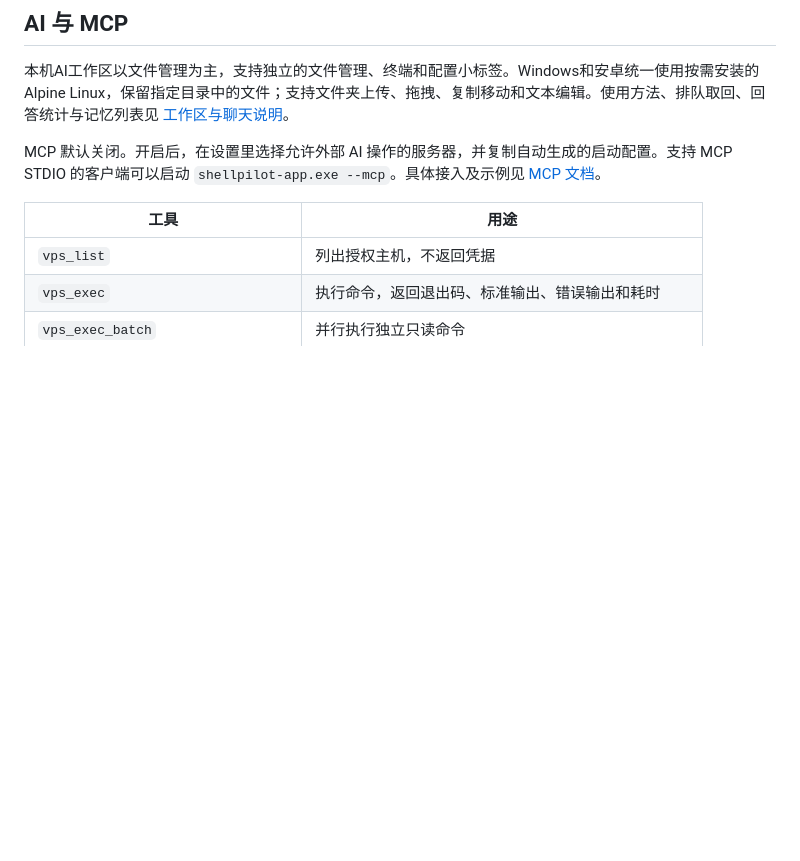
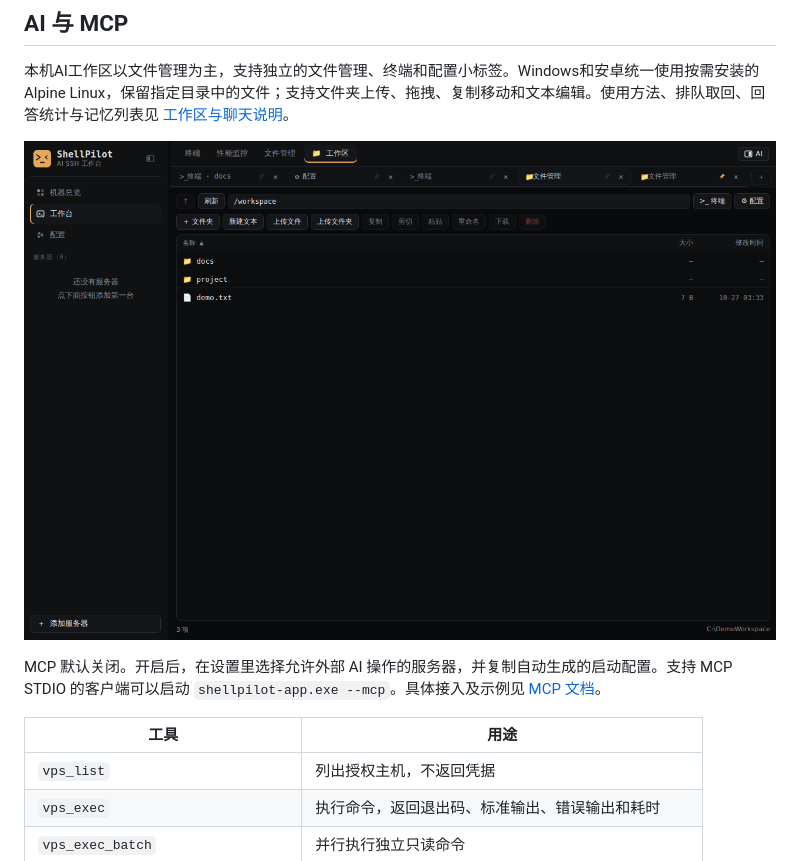
Before and after one commit to HANLINGVABCN/shellpilot-public, a Markdown page: README.md, the part around the change. Drawn GitHub-style; pictures changed too: docs/screenshots/workspace-windows.png (added); blank space fills up the shorter version.

```diff
--- a/README.md
+++ b/README.md
@@ -69,6 +69,8 @@ ShellPilot 是运行在自己电脑或安卓设备上的 SSH 工作台。你可
 
 本机AI工作区以文件管理为主，支持独立的文件管理、终端和配置小标签。Windows和安卓统一使用按需安装的Alpine Linux，保留指定目录中的文件；支持文件夹上传、拖拽、复制移动和文本编辑。使用方法、排队取回、回答统计与记忆列表见 [工作区与聊天说明](docs/WORKSPACE.md)。
 
+![工作区文件管理与小标签](docs/screenshots/workspace-windows.png)
+
 MCP 默认关闭。开启后，在设置里选择允许外部 AI 操作的服务器，并复制自动生成的启动配置。支持 MCP STDIO 的客户端可以启动 `shellpilot-app.exe --mcp`。具体接入及示例见 [MCP 文档](docs/MCP.md)。
 
 | 工具 | 用途 |
```
Also changed, not shown: CHANGELOG.md (+1 -0 lines), docs/WORKSPACE.md (+6 -0 lines), docs/screenshots/workspace-android.png (added).
